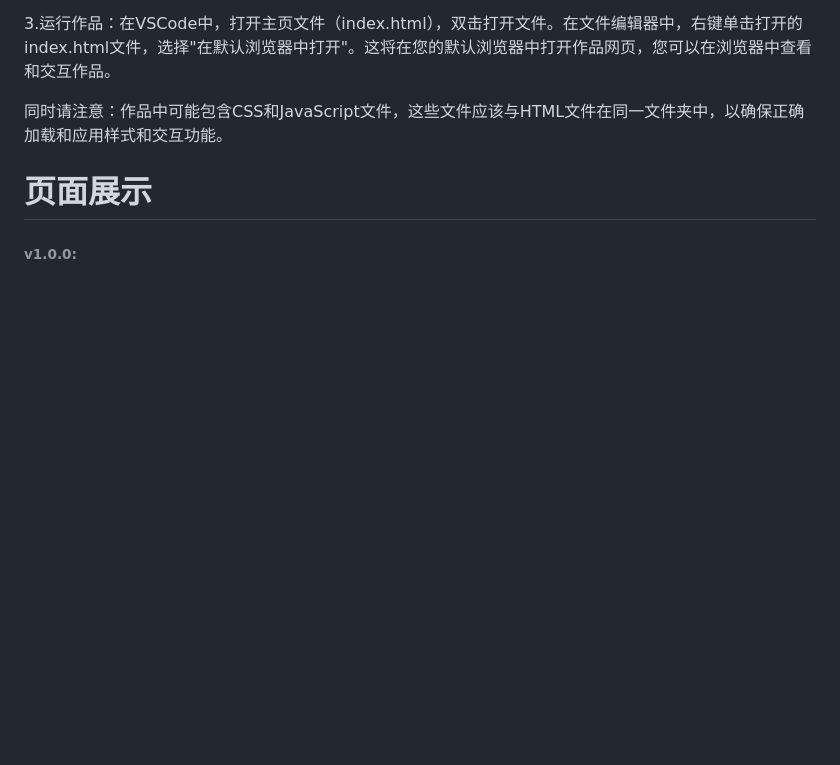
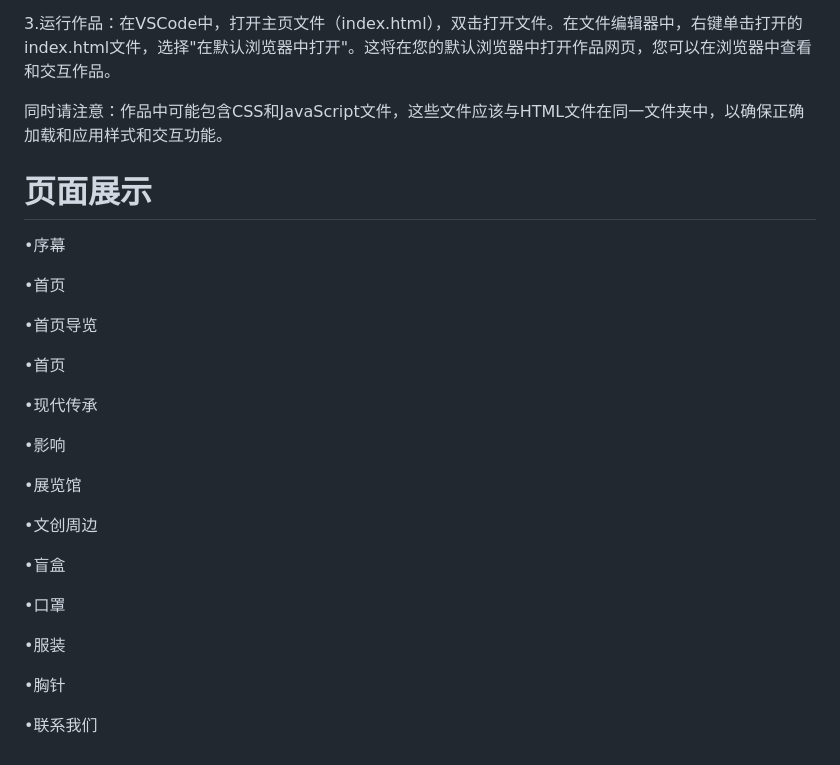
Before and after one commit to GwanSY/HanTingFu, a Markdown page: README.md, the part around one of its changes. GitHub-like rendering; blank space fills up the shorter version.

```diff
--- a/README.md
+++ b/README.md
@@ -41,4 +32,70 @@
 同时请注意：作品中可能包含CSS和JavaScript文件，这些文件应该与HTML文件在同一文件夹中，以确保正确加载和应用样式和交互功能。
 
 # 页面展示
-###### v1.0.0:
+•序幕
+
+•首页
+
+•首页导览
+
+
+
+
+•首页
+
+
+
+
+•现代传承
+
+
+
+
+•影响
+
+
+
+
+
+
+
+
+•展览馆
+
+
+
+
+
+
+
+
+
+
+
+
+•文创周边
+
+
+
+
+•盲盒
+
+
+
+
+•口罩
+
+
+
+
+•服装
+
+
+
+
+•胸针
+
+
+
+
+•联系我们
```
Also changed, not shown: other parts of README.md (+0 -9 lines).
